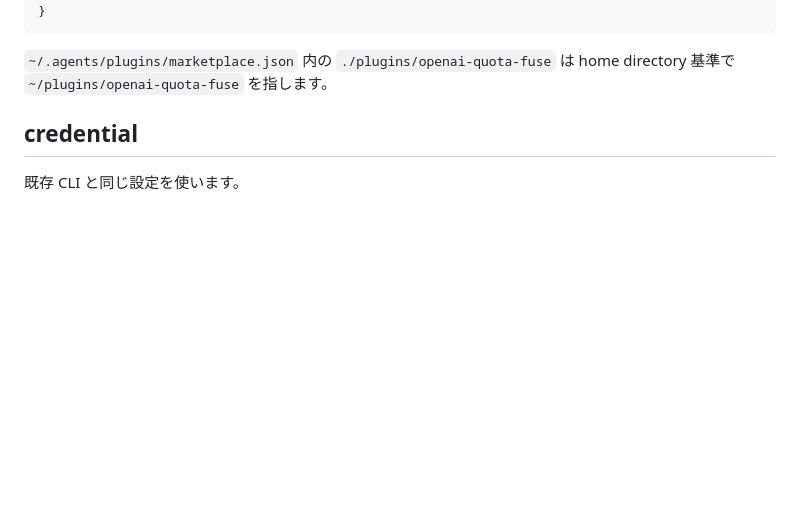
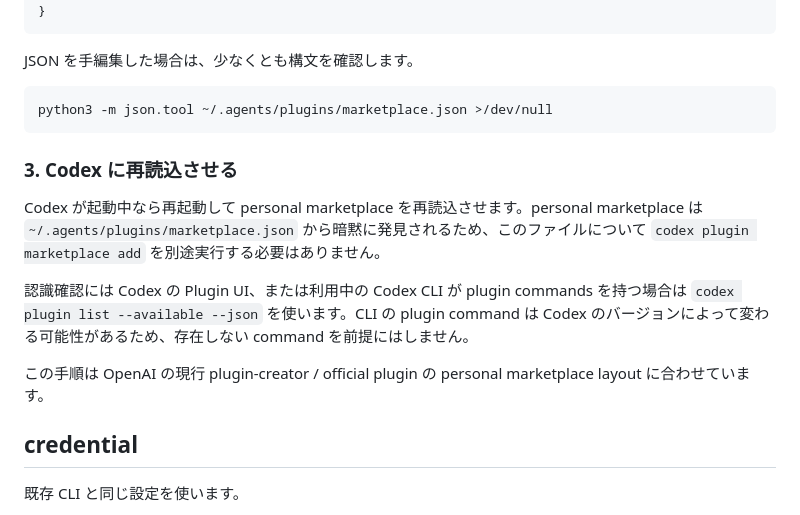
Before and after one commit to oqzl/OpenAIQuotaFuse, a Markdown page: docs-ja/CODEX_PLUGIN.md, the part around one of its changes. Rendered like a GitHub page; blank space fills up the shorter version.

```diff
--- a/docs-ja/CODEX_PLUGIN.md
+++ b/docs-ja/CODEX_PLUGIN.md
@@ -44,7 +74,17 @@ Shell 版は Unix 環境向けの dependency-light reference として残しま
       "category": "Developer Tools"
     }
 
-`~/.agents/plugins/marketplace.json` 内の `./plugins/openai-quota-fuse` は home directory 基準で `~/plugins/openai-quota-fuse` を指します。
+JSON を手編集した場合は、少なくとも構文を確認します。
+
+    python3 -m json.tool ~/.agents/plugins/marketplace.json >/dev/null
+
+### 3. Codex に再読込させる
+
+Codex が起動中なら再起動して personal marketplace を再読込させます。personal marketplace は `~/.agents/plugins/marketplace.json` から暗黙に発見されるため、このファイルについて `codex plugin marketplace add` を別途実行する必要はありません。
+
+認識確認には Codex の Plugin UI、または利用中の Codex CLI が plugin commands を持つ場合は `codex plugin list --available --json` を使います。CLI の plugin command は Codex のバージョンによって変わる可能性があるため、存在しない command を前提にはしません。
+
+この手順は OpenAI の現行 plugin-creator / official plugin の personal marketplace layout に合わせています。
 
 ## credential
 
```
Also changed, not shown: other parts of docs-ja/CODEX_PLUGIN.md (+37 -7 lines).
